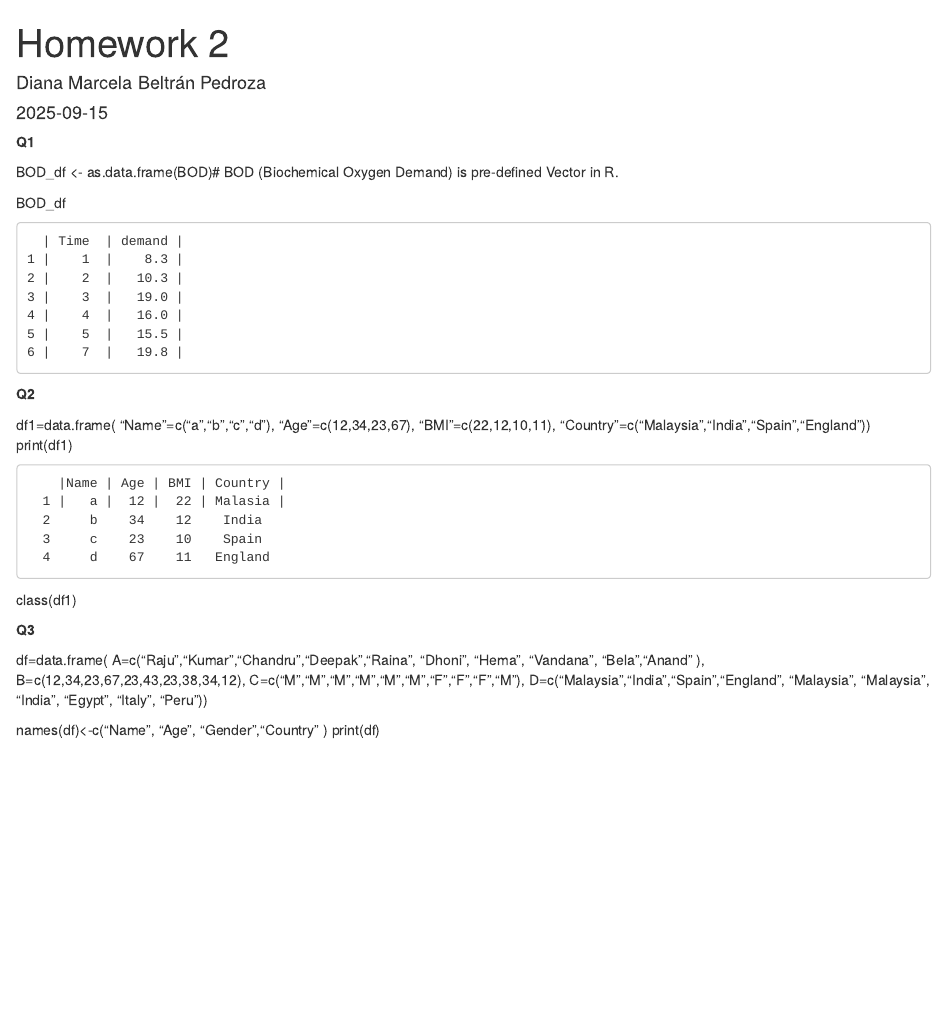
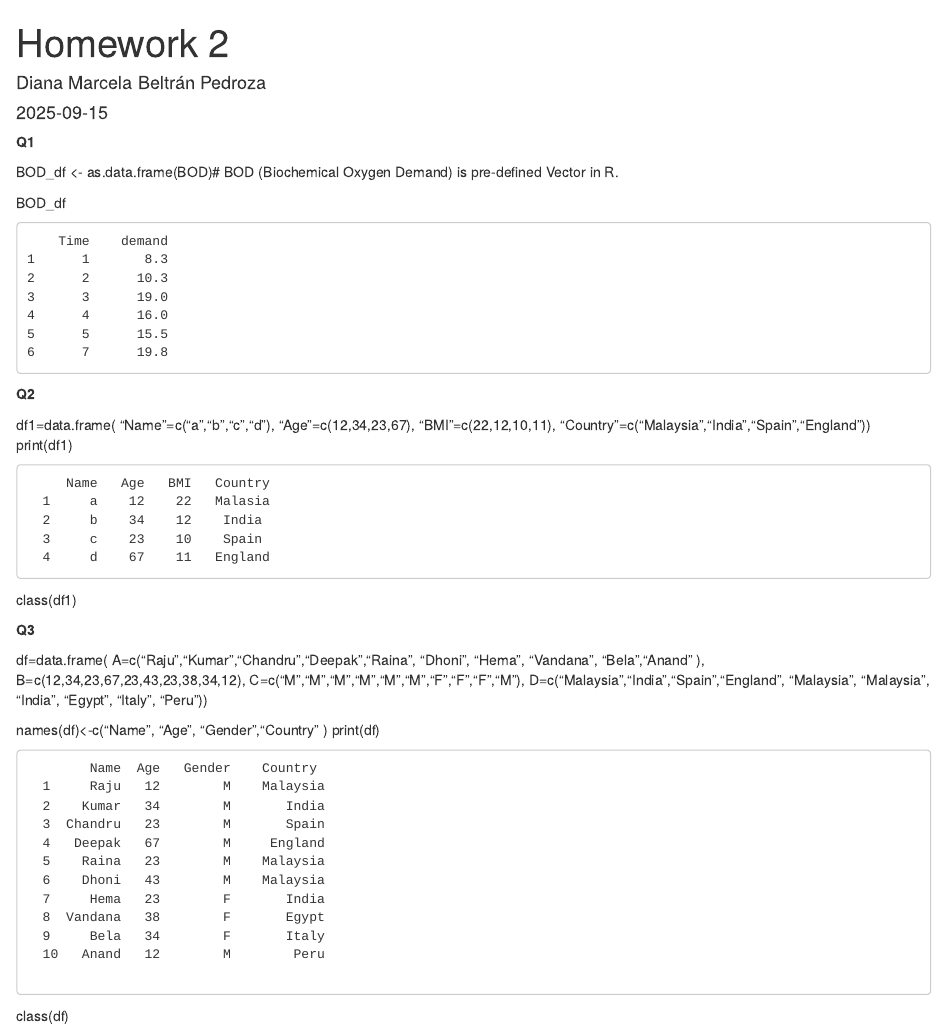
Before and after one commit to dianamabelbiology-stack/R---COURSE-BIOL-6994-096, an R Markdown document (Assigments/Homework 2.Rmd): the page in a window 1100 px wide, from its top. Rendered offline with R 4.5, knitr and Pandoc, with nearby package versions; the code chunks are not run, so their results and figures are left out.

Commit message:
Q3 con tabla

```diff
--- a/Assigments/Homework 2.Rmd
+++ b/Assigments/Homework 2.Rmd
@@ -11,13 +11,13 @@ BOD_df <- as.data.frame(BOD)# BOD (Biochemical Oxygen Demand) is pre-defined Vec
 BOD_df
 
 
-      | Time  | demand |
-    1 |    1  |    8.3 |
-    2 |    2  |   10.3 |
-    3 |    3  |   19.0 |
-    4 |    4  |   16.0 |
-    5 |    5  |   15.5 |
-    6 |    7  |   19.8 |
+        Time    demand
+    1      1       8.3
+    2      2      10.3
+    3      3      19.0
+    4      4      16.0
+    5      5      15.5
+    6      7      19.8
 
 **Q2**
 
@@ -28,8 +28,8 @@ df1=data.frame(
  "Country"=c("Malaysia","India","Spain","England"))
 print(df1)
 
-        |Name | Age | BMI | Country |
-      1 |   a |  12 |  22 | Malasia |
+         Name   Age   BMI   Country
+      1     a    12    22   Malasia
       2     b    34    12    India
       3     c    23    10    Spain
       4     d    67    11   England
@@ -45,3 +45,17 @@ df=data.frame(
 
 names(df)<-c("Name", "Age", "Gender","Country" )
 print(df)
+
+            Name  Age   Gender    Country
+      1     Raju   12        M    Malaysia
+      2    Kumar   34        M       India
+      3  Chandru   23        M       Spain
+      4   Deepak   67        M     England
+      5    Raina   23        M    Malaysia
+      6    Dhoni   43        M    Malaysia
+      7     Hema   23        F       India
+      8  Vandana   38        F       Egypt
+      9     Bela   34        F       Italy
+      10   Anand   12        M        Peru
+
+class(df)
```
Also changed, not shown: Assigments/Homework-2.html.
